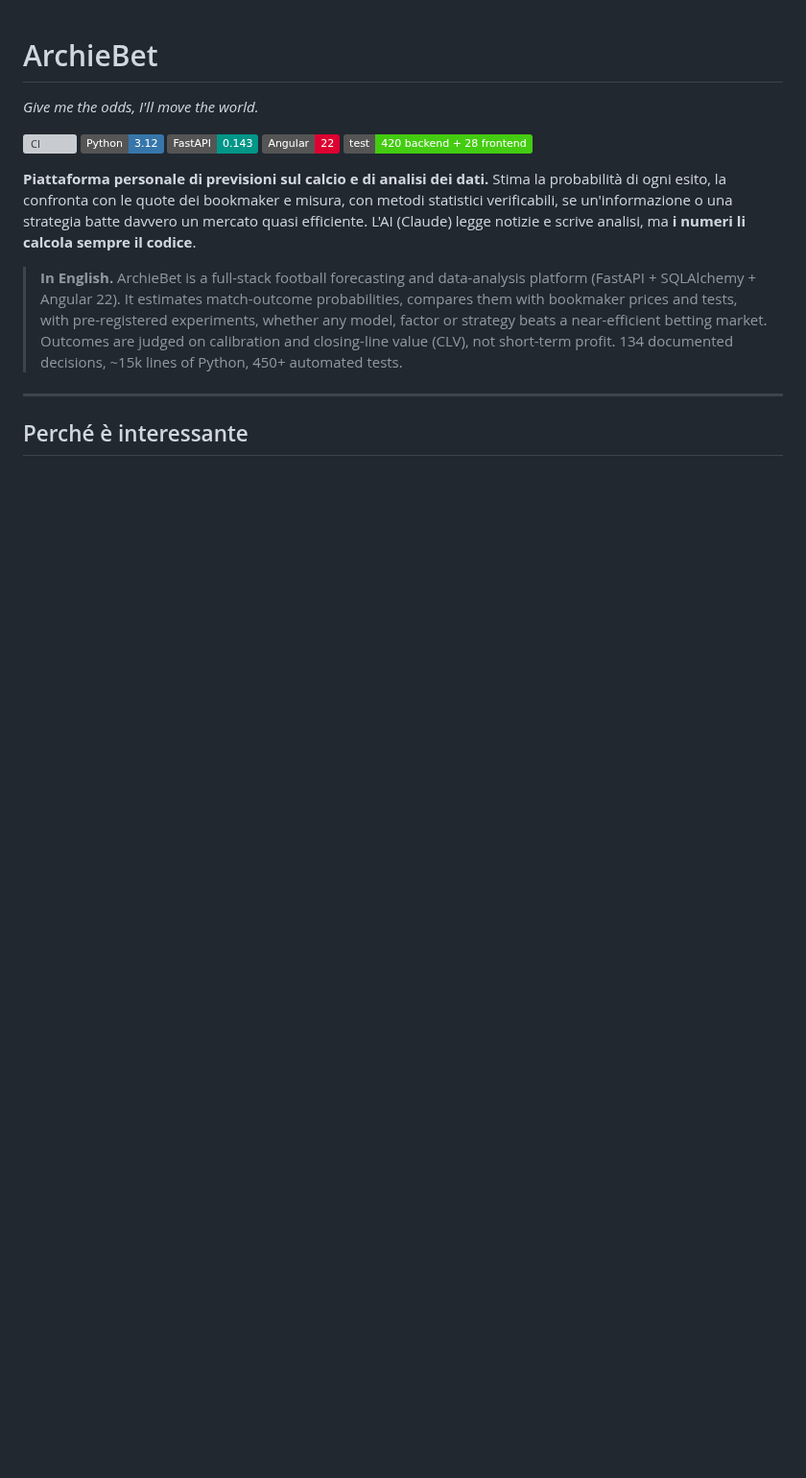
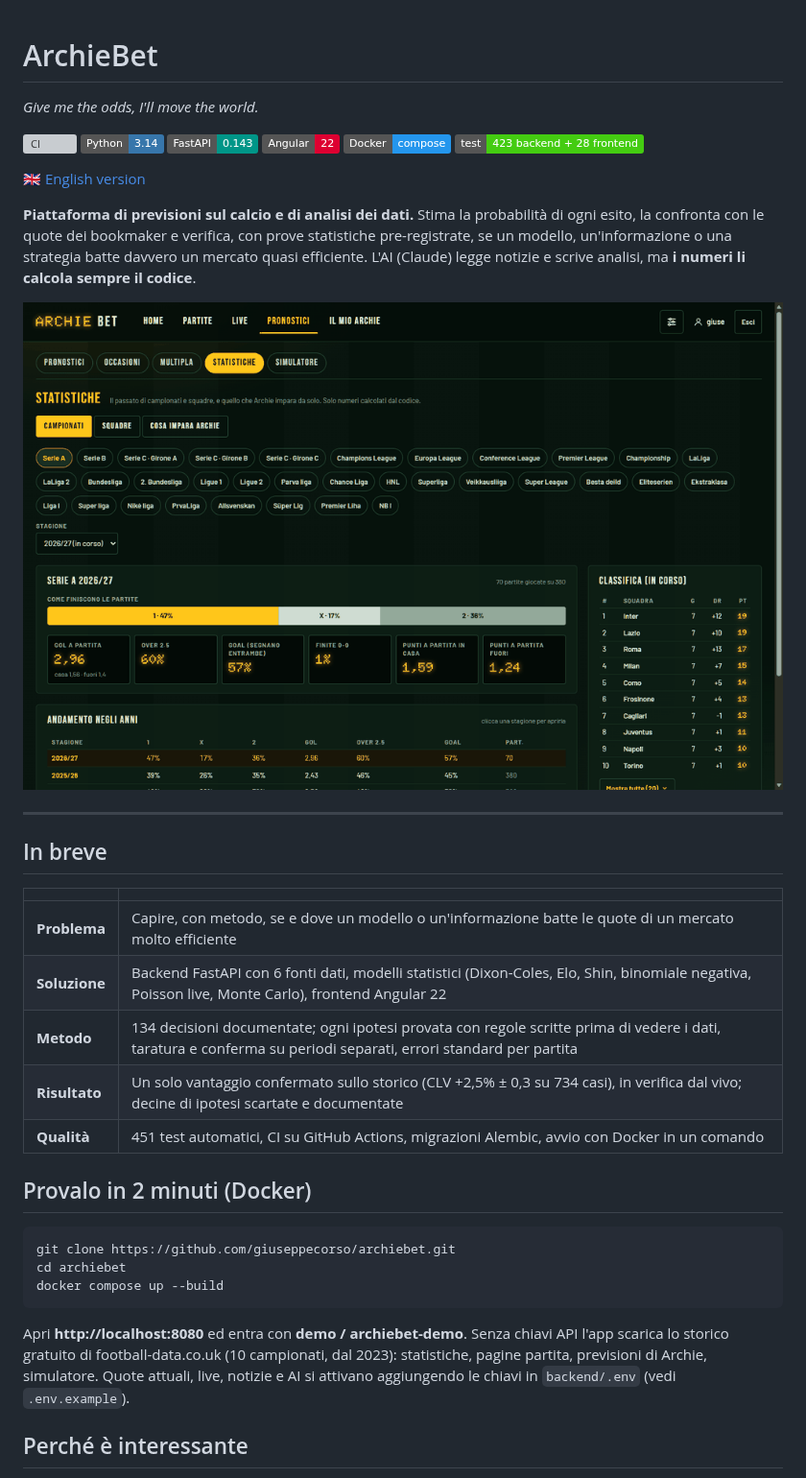
Before and after one commit to giuseppecorso/archiebet, a Markdown page: README.md, the part around one of its changes. Shown at 96% size. Drawn GitHub-style; pictures changed too: docs/screenshots/archiebet-demo.gif (added); badges without logos; blank space fills up the shorter version; grey boxes are pictures that could not be loaded.

````diff
--- a/README.md
+++ b/README.md
@@ -3,19 +3,44 @@
 *Give me the odds, I'll move the world.*
 
 [![CI](https://github.com/giuseppecorso/archiebet/actions/workflows/ci.yml/badge.svg)](https://github.com/giuseppecorso/archiebet/actions/workflows/ci.yml)
-![Python](https://img.shields.io/badge/Python-3.12-3776AB?logo=python&logoColor=white)
+![Python](https://img.shields.io/badge/Python-3.14-3776AB?logo=python&logoColor=white)
 ![FastAPI](https://img.shields.io/badge/FastAPI-0.143-009688?logo=fastapi&logoColor=white)
 ![Angular](https://img.shields.io/badge/Angular-22-DD0031?logo=angular&logoColor=white)
-![Test](https://img.shields.io/badge/test-420%20backend%20%2B%2028%20frontend-brightgreen)
+![Docker](https://img.shields.io/badge/Docker-compose-2496ED?logo=docker&logoColor=white)
+![Test](https://img.shields.io/badge/test-423%20backend%20%2B%2028%20frontend-brightgreen)
 
-**Piattaforma personale di previsioni sul calcio e di analisi dei dati.** Stima la probabilità di ogni esito, la confronta con le quote dei bookmaker e misura, con metodi statistici verificabili, se un'informazione o una strategia batte davvero un mercato quasi efficiente. L'AI (Claude) legge notizie e scrive analisi, ma **i numeri li calcola sempre il codice**.
+🇬🇧 [English version](README.en.md)
 
-> **In English.** ArchieBet is a full-stack football forecasting and data-analysis platform (FastAPI + SQLAlchemy + Angular 22).
-> It estimates match-outcome probabilities, compares them with bookmaker prices and tests, with pre-registered experiments,
-> whether any model, factor or strategy beats a near-efficient betting market. Outcomes are judged on calibration and
-> closing-line value (CLV), not short-term profit. 134 documented decisions, ~15k lines of Python, 450+ automated tests.
+**Piattaforma di previsioni sul calcio e di analisi dei dati.** Stima la probabilità di ogni esito, la confronta con le
+quote dei bookmaker e verifica, con prove statistiche pre-registrate, se un modello, un'informazione o una strategia
+batte davvero un mercato quasi efficiente. L'AI (Claude) legge notizie e scrive analisi, ma **i numeri li calcola
+sempre il codice**.
+
+![ArchieBet in uso](docs/screenshots/archiebet-demo.gif)
 
 ---
 
+## In breve
+
+| | |
+|---|---|
+| **Problema** | Capire, con metodo, se e dove un modello o un'informazione batte le quote di un mercato molto efficiente |
+| **Soluzione** | Backend FastAPI con 6 fonti dati, modelli statistici (Dixon-Coles, Elo, Shin, binomiale negativa, Poisson live, Monte Carlo), frontend Angular 22 |
+| **Metodo** | 134 decisioni documentate; ogni ipotesi provata con regole scritte prima di vedere i dati, taratura e conferma su periodi separati, errori standard per partita |
+| **Risultato** | Un solo vantaggio confermato sullo storico (CLV +2,5% ± 0,3 su 734 casi), in verifica dal vivo; decine di ipotesi scartate e documentate |
+| **Qualità** | 451 test automatici, CI su GitHub Actions, migrazioni Alembic, avvio con Docker in un comando |
+
+## Provalo in 2 minuti (Docker)
+
+```bash
+git clone https://github.com/giuseppecorso/archiebet.git
+cd archiebet
+docker compose up --build
+```
+
+Apri **http://localhost:8080** ed entra con **demo / archiebet-demo**. Senza chiavi API l'app scarica lo storico
+gratuito di football-data.co.uk (10 campionati, dal 2023): statistiche, pagine partita, previsioni di Archie,
+simulatore. Quote attuali, live, notizie e AI si attivano aggiungendo le chiavi in `backend/.env` (vedi `.env.example`).
+
 ## Perché è interessante
 
````
Also changed, not shown: other parts of README.md (+45 -41 lines), README.en.md (added, +111 -0 lines), docs/DOCUMENTO-TECNICO.md (+5 -4 lines), docs/screenshots/cosa-impara-archie.jpg (added), docs/screenshots/pagina-partita.jpg (added), docs/screenshots/simulatore.jpg (added), docs/screenshots/statistiche-campionati.jpg (added), docs/screenshots/storia-squadra.jpg (added), 11 other files.
